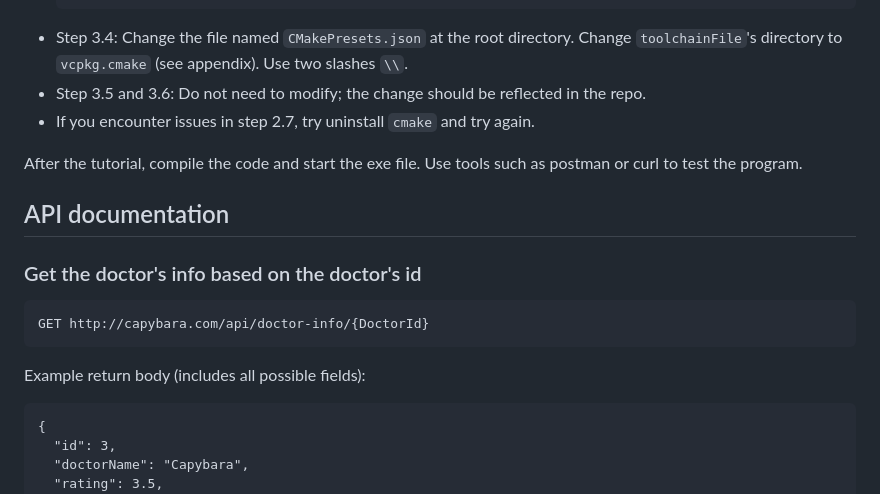
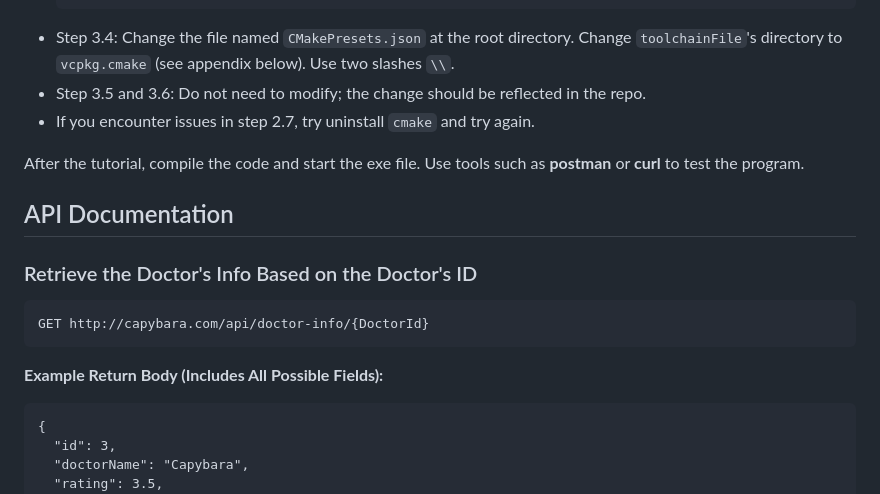
Before and after one commit to mm6234/Capybara, a Markdown page: README.md, the part around the change printed below. GitHub-like rendering.

````diff
--- a/README.md
+++ b/README.md
@@ -22,19 +22,21 @@ Follow [this guide](https://everythingtech.dev/2023/06/step-by-step-guide-on-how
   git fetch --all
   git reset --hard origin/main
   ```
-* Step 3.4: Change the file named `CMakePresets.json` at the root directory. Change `toolchainFile`'s directory to `vcpkg.cmake` (see appendix). Use two slashes `\\`.
+* Step 3.4: Change the file named `CMakePresets.json` at the root directory. Change `toolchainFile`'s directory to `vcpkg.cmake` (see appendix below). Use two slashes `\\`.
 * Step 3.5 and 3.6: Do not need to modify; the change should be reflected in the repo.
 * If you encounter issues in step 2.7, try uninstall `cmake` and try again.
 
-After the tutorial, compile the code and start the exe file. Use tools such as postman or curl to test the program.
+After the tutorial, compile the code and start the exe file. Use tools such as **postman** or **curl** to test the program.
 
-## API documentation
+## API Documentation
 
-### Get the doctor's info based on the doctor's id
+### Retrieve the Doctor's Info Based on the Doctor's ID
+
 ```
 GET http://capybara.com/api/doctor-info/{DoctorId}
 ```
-Example return body (includes all possible fields):
+
+**Example Return Body (Includes All Possible Fields):**
 ```
 {
   "id": 3,
````
Also changed, not shown: other parts of README.md (+36 -27 lines).
